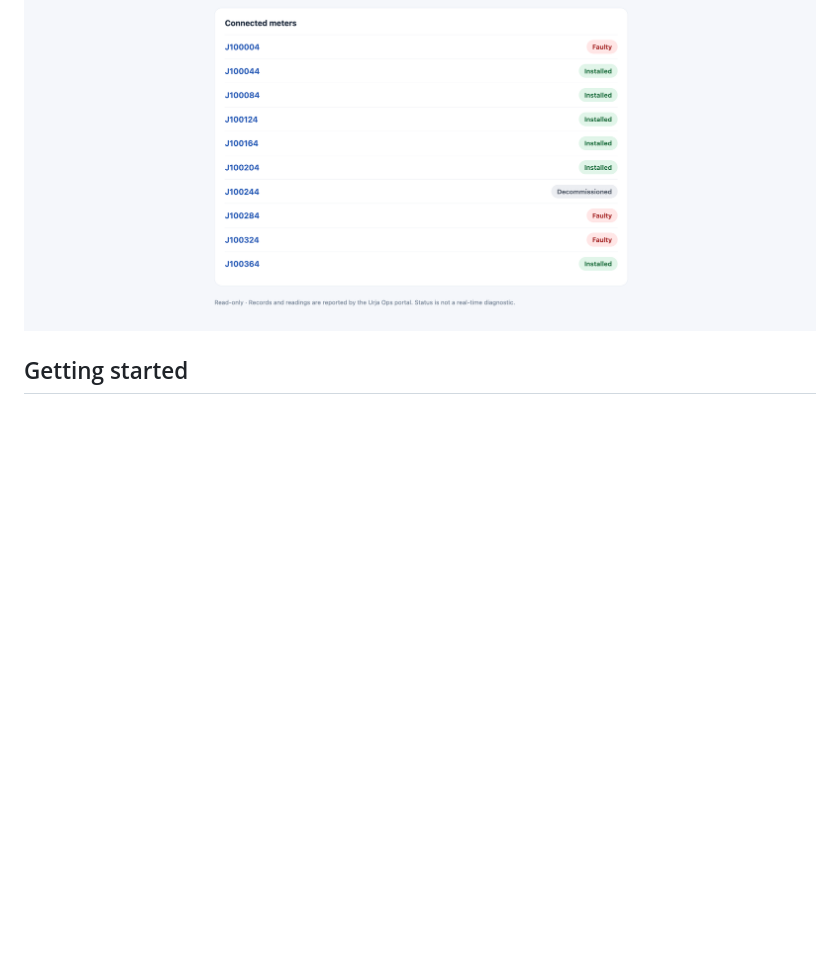
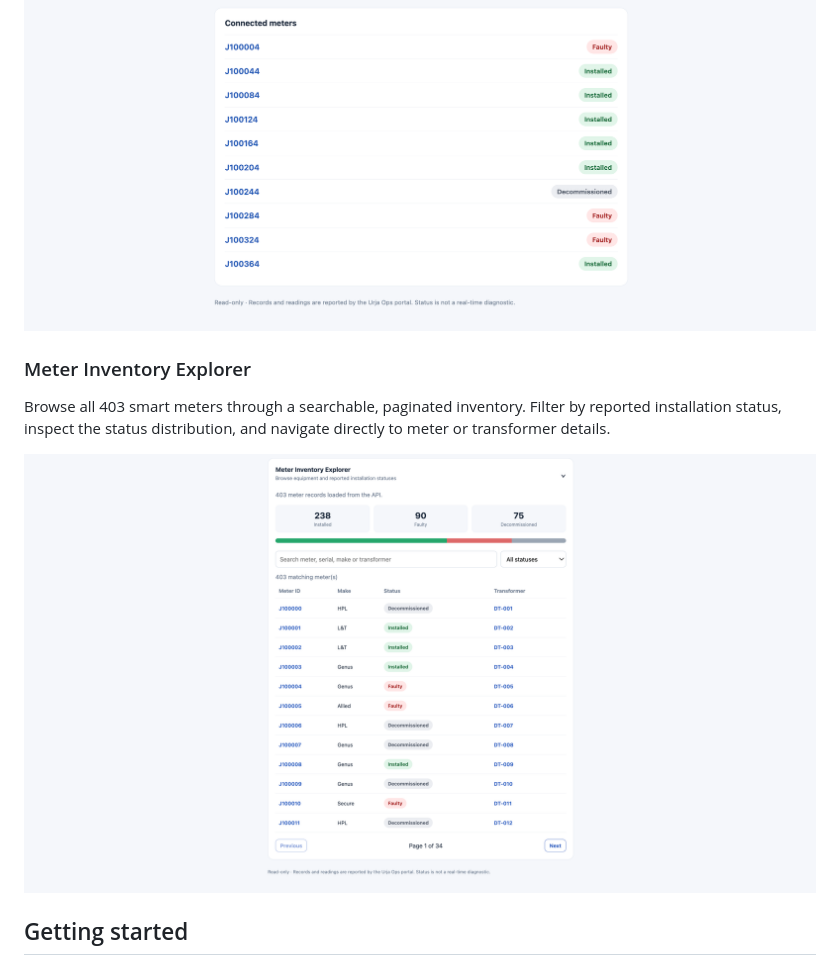
Before and after one commit to aniruddhac99/urja-telemetry-tracker-api, a Markdown page: README.md, the part around the change. Rendered like a GitHub page; pictures changed too: screenshots/meter-inventory-explorer.png (added); blank space fills up the shorter version.

Commit message:
docs: showcase meter inventory explorer

```diff
--- a/README.md
+++ b/README.md
@@ -31,6 +31,14 @@ The screenshots below show the read-only field interface. They illustrate meter
 ![Transformer DT-005 — dashboard view 1](./screenshots/DT005-1.png)
 
 ![Transformer DT-005 — dashboard view 2](./screenshots/DT005-2.png)
+
+
+### Meter Inventory Explorer
+
+Browse all 403 smart meters through a searchable, paginated inventory. Filter by reported installation status, inspect the status distribution, and navigate directly to meter or transformer details.
+
+![Urja Meter Inventory Explorer](./screenshots/meter-inventory-explorer.png)
+
 
 ## Getting started
 
```
